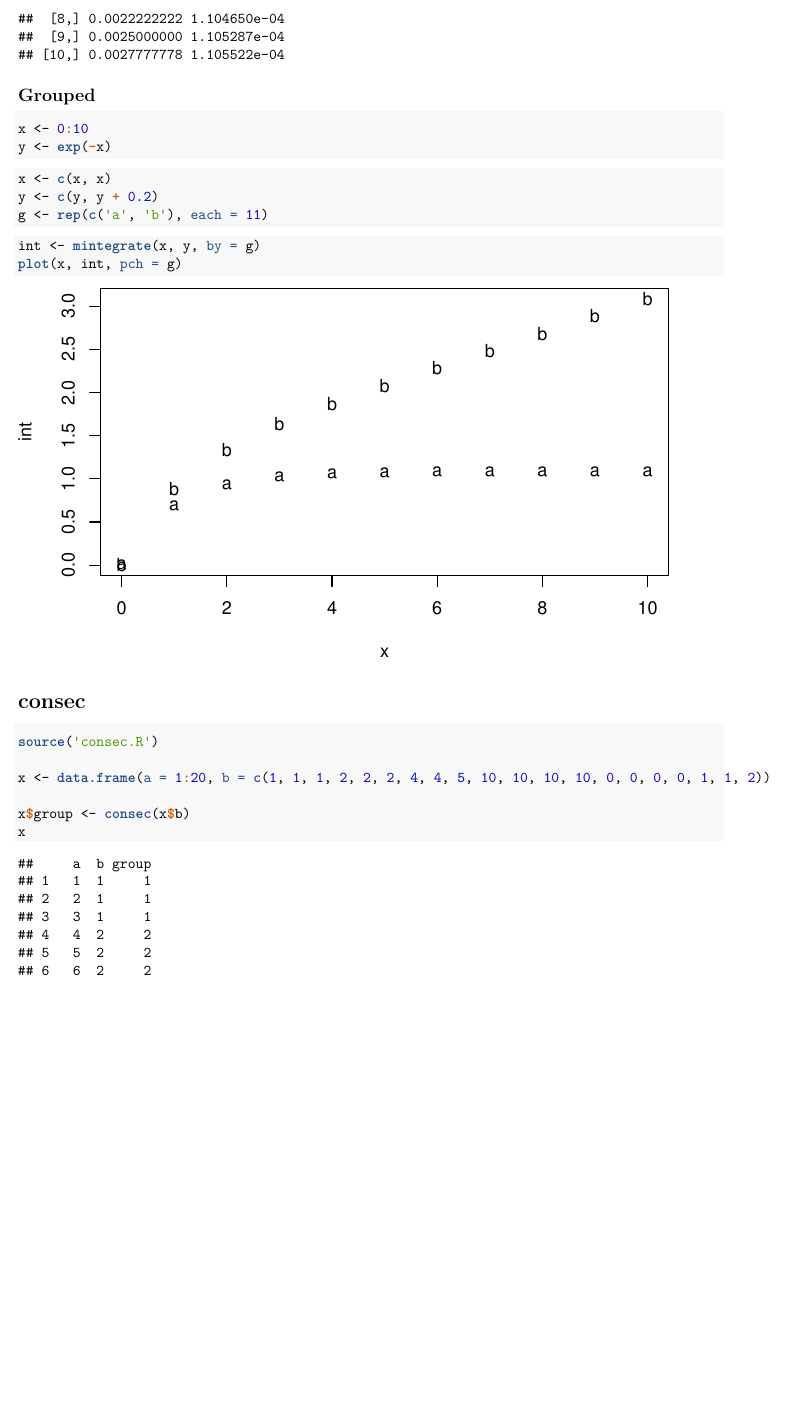
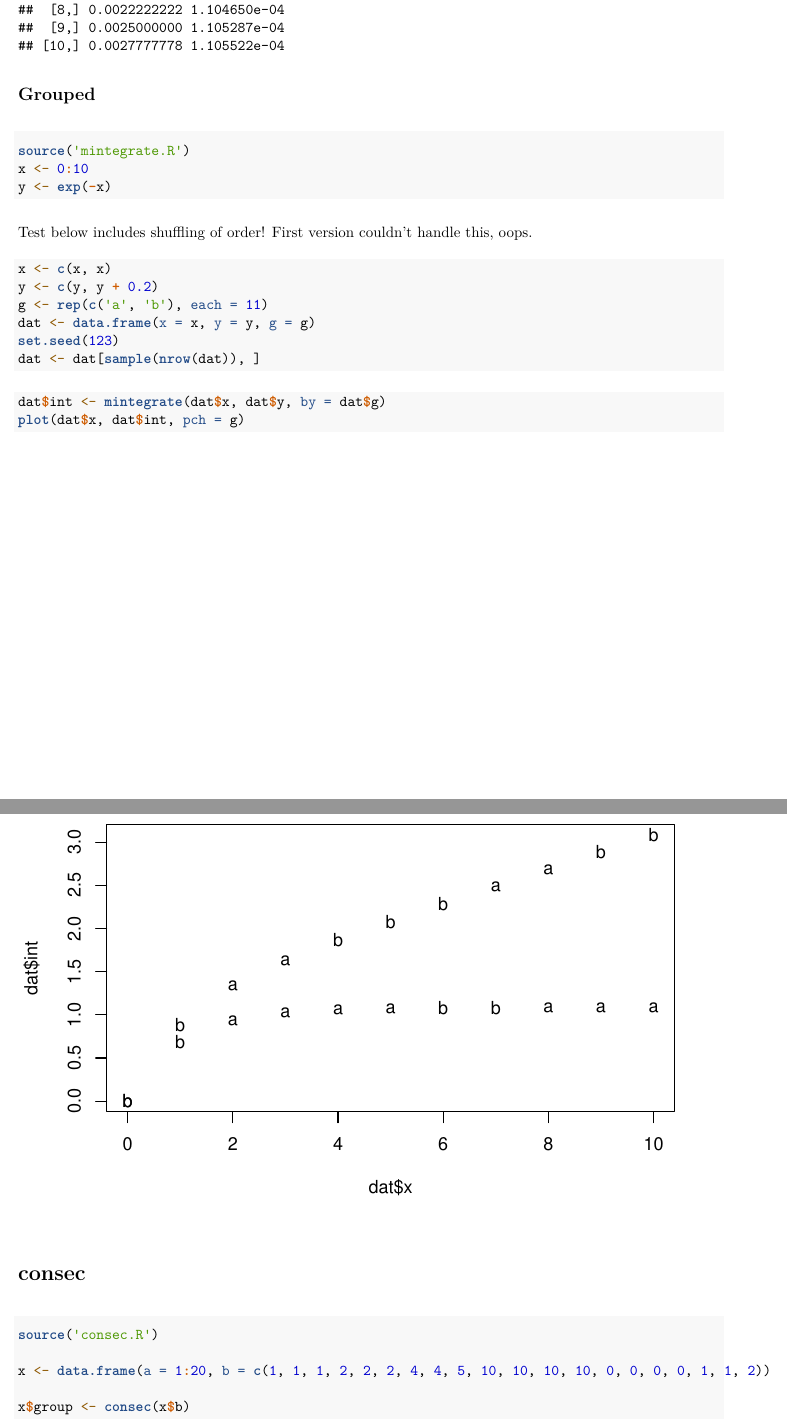
Before and after one commit to sashahafner/jumbled, an R Markdown document (demos.Rmd): part of page 26 of 28 before the commit and two parts of pages 30 and 31 of 33 after it, the two joined at a grey line, cut so that both start at the same text, the shorter picture padded with empty space. The pictures show the output file demos.pdf that the author committed with the source.

Commit message:
fix sort order in grouped call.

````diff
--- a/demos.Rmd
+++ b/demos.Rmd
@@ -439,20 +439,26 @@ mintegrate(x, y, value = 'xy')
 ## Grouped
 
 ```{r}
+source('mintegrate.R')
 x <- 0:10
 y <- exp(-x)
 ```
 
+Test below includes shuffling of order!
+First version couldn't handle this, oops.
 
 ```{r}
 x <- c(x, x)
 y <- c(y, y + 0.2)
 g <- rep(c('a', 'b'), each = 11)
+dat <- data.frame(x = x, y = y, g = g)
+set.seed(123)
+dat <- dat[sample(nrow(dat)), ]
 ```
 
 ```{r}
-int <- mintegrate(x, y, by = g)
-plot(x, int, pch = g)
+dat$int <- mintegrate(dat$x, dat$y, by = dat$g)
+plot(dat$x, dat$int, pch = g)
 ```
 
 # consec
--- a/mintegrate.R
+++ b/mintegrate.R
@@ -10,8 +10,8 @@ mintegrate <- function(x, y, method = 'midpoint', lwr = min(x), upr = max(x), yl
 
   # Grouped operation
   if (!is.null(by)) {
-    dat <- data.frame(x = x, y = y, g = by)
+    dat <- data.frame(x = x, y = y, g = by, order = 1:length(x))
+    dat <- dat[order(dat$g, dat$x, dat$y), ]
     res <- by(dat, dat$g, function(d)
               mintegrate(d$x, d$y, method = method, lwr = lwr,
                          upr = upr, ylwr = ylwr, value = value), simplify = FALSE)
-    return(as.numeric(do.call(c, res)))
````
Also changed, not shown: demos.pdf, mintegrate.R (3 more changed lines).
